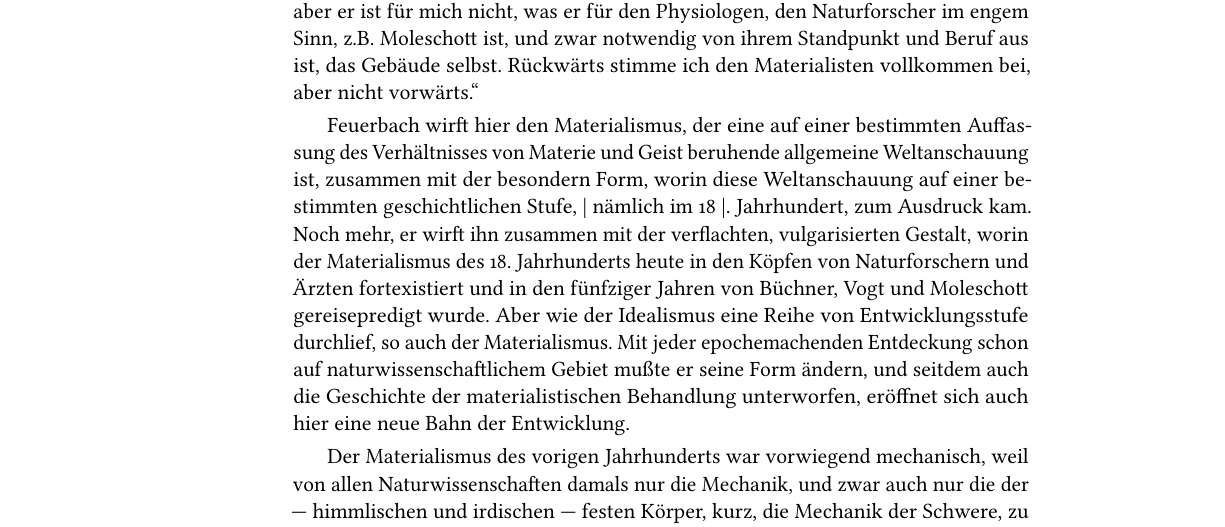
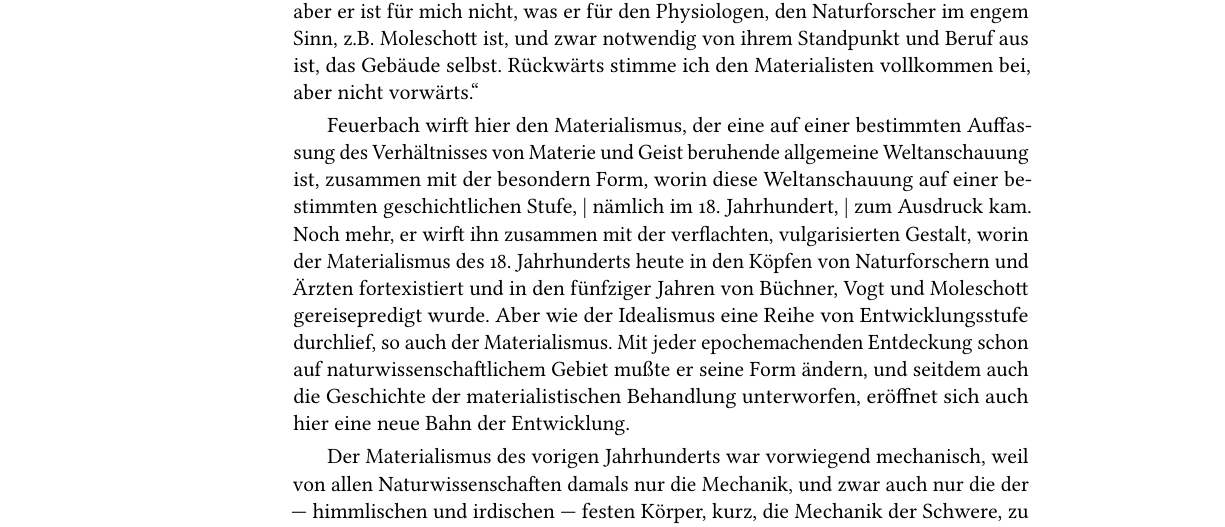
Before and after one commit to hedra-editora/engels_feuerbach, a LaTeX book (LIVRO.tex, which reads ALEMAO.tex): part of page 34 of 130, cut so that both start at the same text. Compiled offline with LuaLaTeX; a missing font is replaced by an installed copy or a similar font; a LaTeX package or settings file that is missing is left out.

Commit message:
alteração final

```diff
--- a/ALEMAO.tex
+++ b/ALEMAO.tex
@@ -592,7 +592,7 @@ Feuerbach wirft hier den Materialismus, der eine auf einer
 bestimmten Auffassung des Verhältnisses von Materie und Geist beruhende
 allgemeine Weltanschauung ist, zusammen mit der besondern Form, worin
 diese Weltanschauung auf einer bestimmten geschichtlichen Stufe, \textbar{} nämlich
-im 18 \textbar{}. Jahrhundert, zum Ausdruck kam. Noch mehr, er wirft ihn zusammen
+im 18. Jahrhundert, \textbar{} zum Ausdruck kam. Noch mehr, er wirft ihn zusammen
 mit der verflachten, vulgarisierten Gestalt, worin der Materialismus des
 18. Jahrhunderts heute in den Köpfen von Naturforschern und Ärzten
 fortexistiert und in den fünfziger Jahren von Büchner, Vogt und
```
